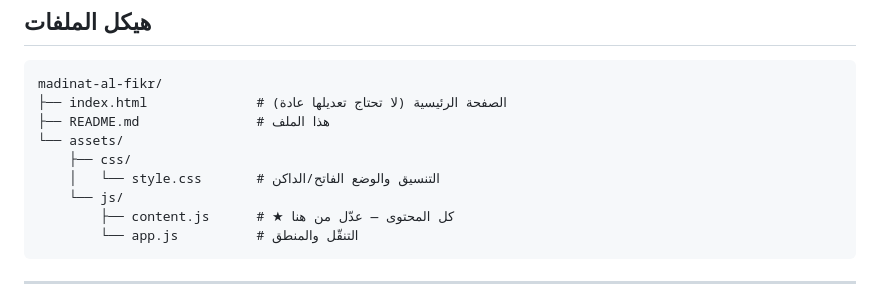
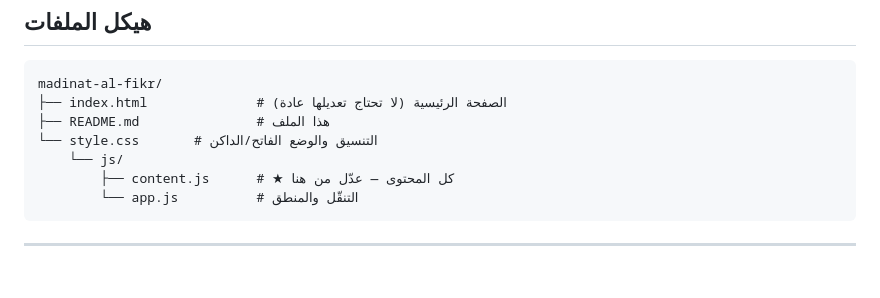
Before and after one commit to memozezo37-blip/MyBlog, a Markdown page: README.md, the part around the change. GitHub-like rendering; blank space fills up the shorter version.

```diff
--- a/README.md
+++ b/README.md
@@ -33,9 +33,7 @@
 madinat-al-fikr/
 ├── index.html              # الصفحة الرئيسية (لا تحتاج تعديلها عادة)
 ├── README.md               # هذا الملف
-└── assets/
-    ├── css/
-    │   └── style.css       # التنسيق والوضع الفاتح/الداكن
+└── style.css       # التنسيق والوضع الفاتح/الداكن
     └── js/
         ├── content.js      # ★ كل المحتوى — عدّل من هنا
         └── app.js          # التنقّل والمنطق
```
